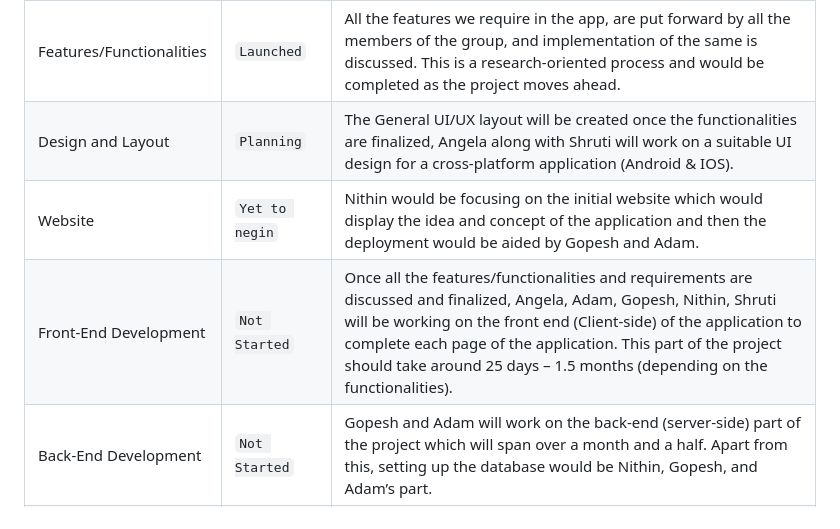
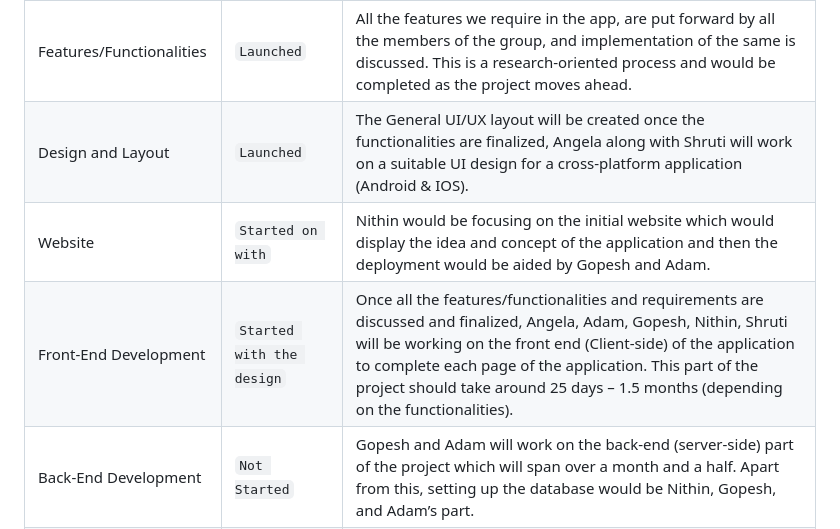
Before and after one commit to gopesh-code/Ovulive, a Markdown page: README.md, the part around the change. GitHub-like rendering.

```diff
--- a/README.md
+++ b/README.md
@@ -42,9 +42,9 @@ The Jira board has also been created to keep track of issues that need to be wor
 Project Title and Purpose | `Completed` | The idea suggested by Gopesh and after consideration along with a discussion on the topic and also comparing the 2 ideas that were presented, we moved on with this one and concluded to move ahead with the next part of the process.
 Research | `Launched` | All members will be researching various already deployed applications which would help in building the general concept and functionalities the app would need. Also, what features users will be expecting from Ovulive. Not only this but the drawbacks which other apps already have will be discussed and tried to resolve.
 Features/Functionalities | `Launched` | All the features we require in the app, are put forward by all the members of the group, and implementation of the same is discussed. This is a research-oriented process and would be completed as the project moves ahead.
-Design and Layout | `Planning` | The General UI/UX layout will be created once the functionalities are finalized, Angela along with Shruti will work on a suitable UI design for a cross-platform application (Android & IOS).
-Website | `Yet to negin` | Nithin would be focusing on the initial website which would display the idea and concept of the application and then the deployment would be aided by Gopesh and Adam.
-Front-End Development | `Not Started` | Once all the features/functionalities and requirements are discussed and finalized, Angela, Adam, Gopesh, Nithin, Shruti will be working on the front end (Client-side) of the application to complete each page of the application. This part of the project should take around 25 days – 1.5 months (depending on the functionalities).
+Design and Layout | `Launched` | The General UI/UX layout will be created once the functionalities are finalized, Angela along with Shruti will work on a suitable UI design for a cross-platform application (Android & IOS).
+Website | `Started on with` | Nithin would be focusing on the initial website which would display the idea and concept of the application and then the deployment would be aided by Gopesh and Adam.
+Front-End Development | `Started with the design` | Once all the features/functionalities and requirements are discussed and finalized, Angela, Adam, Gopesh, Nithin, Shruti will be working on the front end (Client-side) of the application to complete each page of the application. This part of the project should take around 25 days – 1.5 months (depending on the functionalities).
 Back-End Development | `Not Started` | Gopesh and Adam will work on the back-end (server-side) part of the project which will span over a month and a half. Apart from this, setting up the database would be Nithin, Gopesh, and Adam’s part.
 Testing | `Not Started` | To be started once the application is deployed.
 
```
